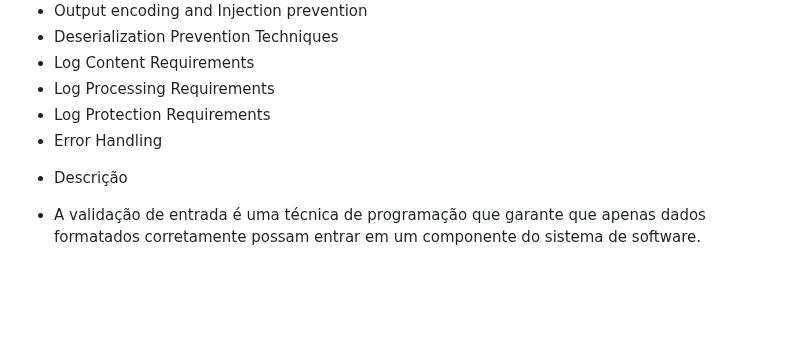
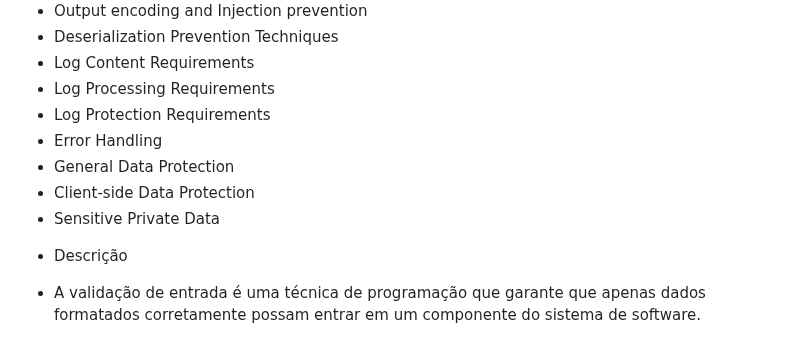
Before and after one commit to BrunoSantos88/Desenvolve-Security, a Markdown page: owasp_top10/segurança de aplicações V5 a V8/README.md, the part around the change. Rendered like a GitHub page; blank space fills up the shorter version.

Commit message:
owaspv5ev8

```diff
--- a/owasp_top10/segurança de aplicações V5 a V8/README.md
+++ b/owasp_top10/segurança de aplicações V5 a V8/README.md
@@ -10,6 +10,9 @@
 * Log Processing Requirements
 * Log Protection Requirements
 * Error Handling
+* General Data Protection
+* Client-side Data Protection
+* Sensitive Private Data
 
 
 - Descrição
```
